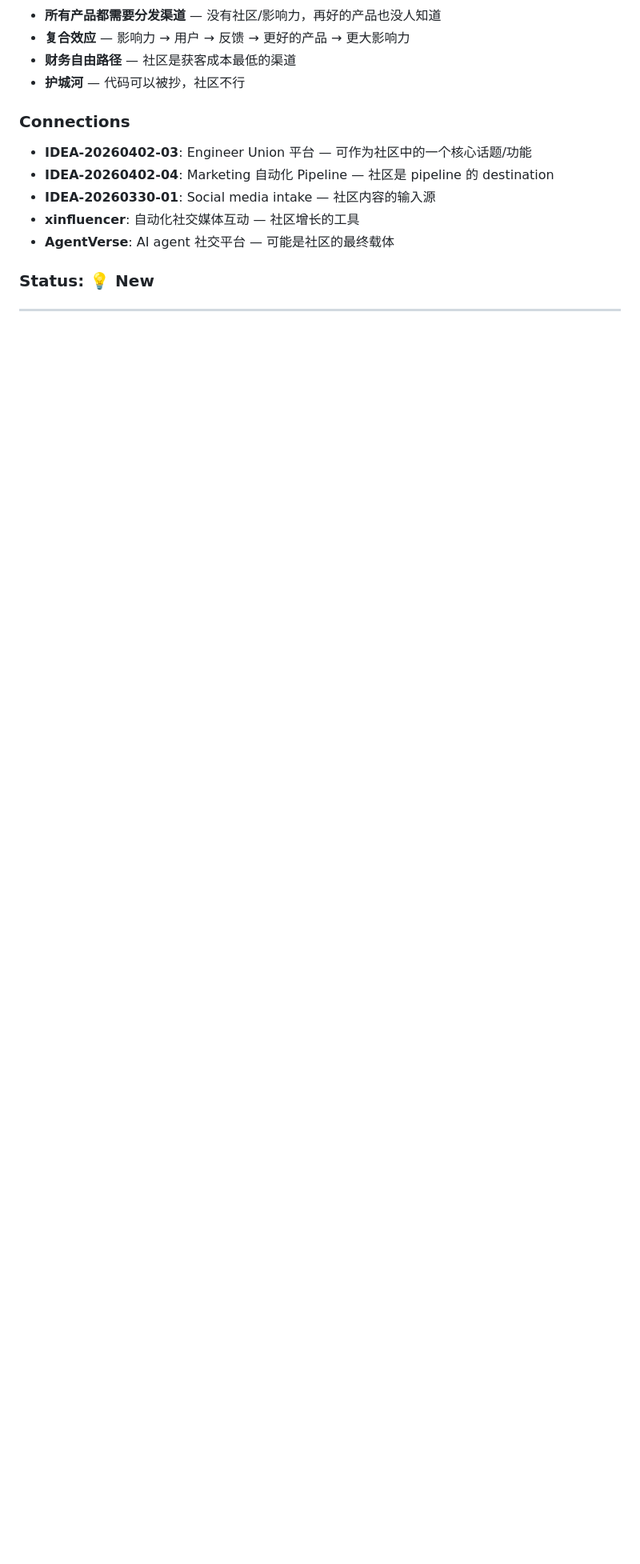
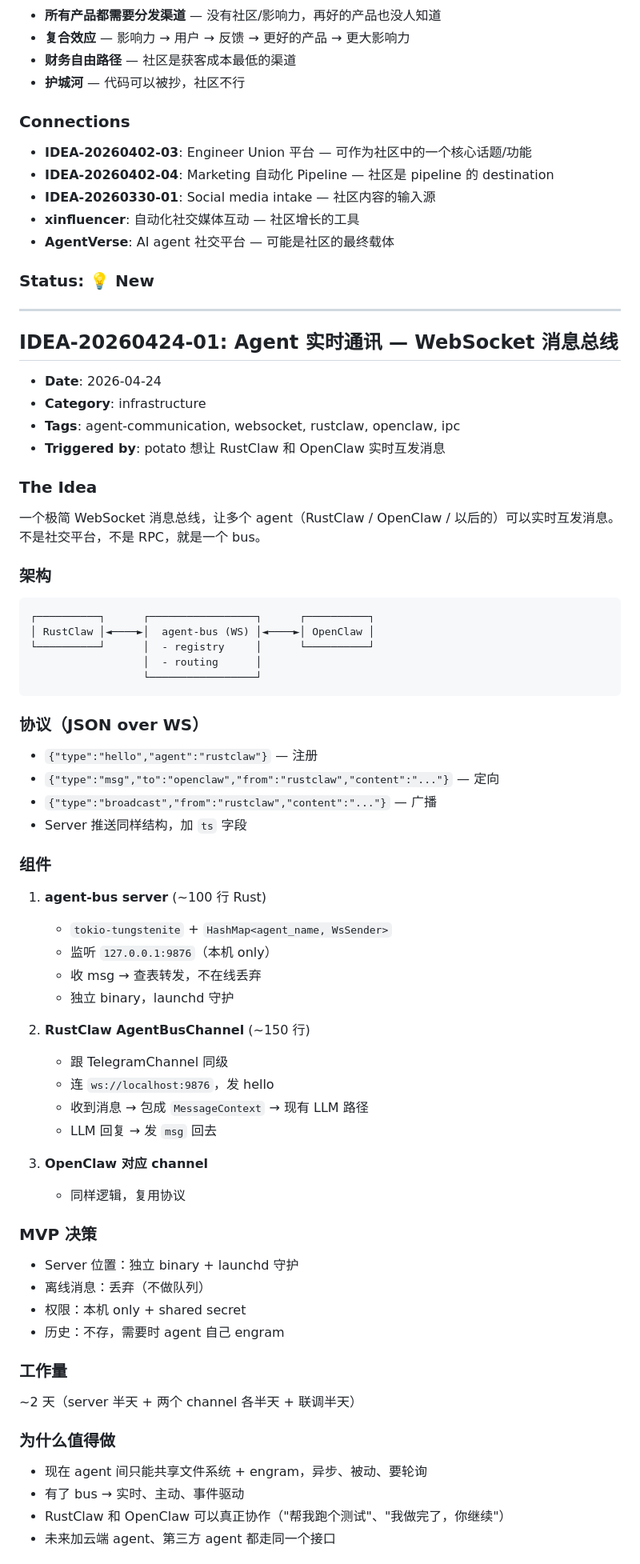
Before and after one commit to tonitangpotato/rustclaw, a Markdown page: IDEAS.md, the part around one of its changes. Shown at 80% size. Drawn GitHub-style; blank space fills up the shorter version.

Commit message:
docs(ideas): IDEA-20260424-01 — agent-bus WebSocket message bus
Local-only WebSocket bus for real-time RustClaw <-> OpenClaw messaging.
Independent of SaltyHall (public social) — internal "intercom" vs
external "lobby". MVP: ~2 days, drops offline messages, shared-secret
auth on 127.0.0.1:9876.

````diff
--- a/IDEAS.md
+++ b/IDEAS.md
@@ -1935,3 +1935,59 @@ potato 不是在做模型，而是在做 **AI agent 基础设施**。这个定
 
 ### Status: 💡 New
 ---
+
+## IDEA-20260424-01: Agent 实时通讯 — WebSocket 消息总线
+- **Date**: 2026-04-24
+- **Category**: infrastructure
+- **Tags**: agent-communication, websocket, rustclaw, openclaw, ipc
+- **Triggered by**: potato 想让 RustClaw 和 OpenClaw 实时互发消息
+
+### The Idea
+一个极简 WebSocket 消息总线，让多个 agent（RustClaw / OpenClaw / 以后的）可以实时互发消息。不是社交平台，不是 RPC，就是一个 bus。
+
+### 架构
+```
+┌──────────┐      ┌─────────────────┐      ┌──────────┐
+│ RustClaw │◄────►│  agent-bus (WS) │◄────►│ OpenClaw │
+└──────────┘      │  - registry     │      └──────────┘
+                  │  - routing      │
+                  └─────────────────┘
+```
+
+### 协议（JSON over WS）
+- `{"type":"hello","agent":"rustclaw"}` — 注册
+- `{"type":"msg","to":"openclaw","from":"rustclaw","content":"..."}` — 定向
+- `{"type":"broadcast","from":"rustclaw","content":"..."}` — 广播
+- Server 推送同样结构，加 `ts` 字段
+
+### 组件
+1. **agent-bus server** (~100 行 Rust)
+   - `tokio-tungstenite` + `HashMap<agent_name, WsSender>`
+   - 监听 `127.0.0.1:9876`（本机 only）
+   - 收 msg → 查表转发，不在线丢弃
+   - 独立 binary，launchd 守护
+
+2. **RustClaw AgentBusChannel** (~150 行)
+   - 跟 TelegramChannel 同级
+   - 连 `ws://localhost:9876`，发 hello
+   - 收到消息 → 包成 `MessageContext` → 现有 LLM 路径
+   - LLM 回复 → 发 `msg` 回去
+
+3. **OpenClaw 对应 channel**
+   - 同样逻辑，复用协议
+
+### MVP 决策
+- Server 位置：独立 binary + launchd 守护
+- 离线消息：丢弃（不做队列）
+- 权限：本机 only + shared secret
+- 历史：不存，需要时 agent 自己 engram
+
+### 工作量
+~2 天（server 半天 + 两个 channel 各半天 + 联调半天）
+
+### 为什么值得做
+- 现在 agent 间只能共享文件系统 + engram，异步、被动、要轮询
+- 有了 bus → 实时、主动、事件驱动
+- RustClaw 和 OpenClaw 可以真正协作（"帮我跑个测试"、"我做完了，你继续"）
+- 未来加云端 agent、第三方 agent 都走同一个接口
+
````
Also changed, not shown: other parts of IDEAS.md (+14 -0 lines).
